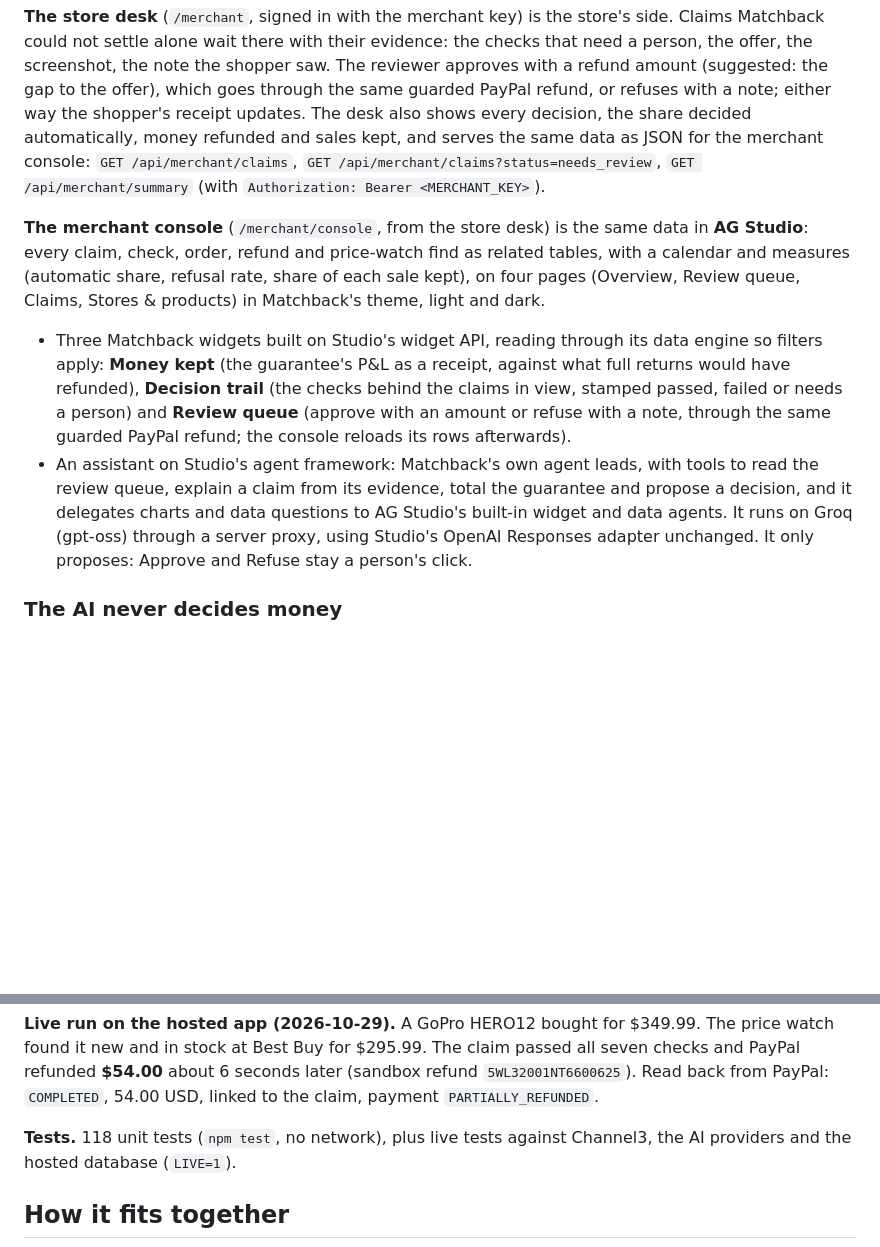
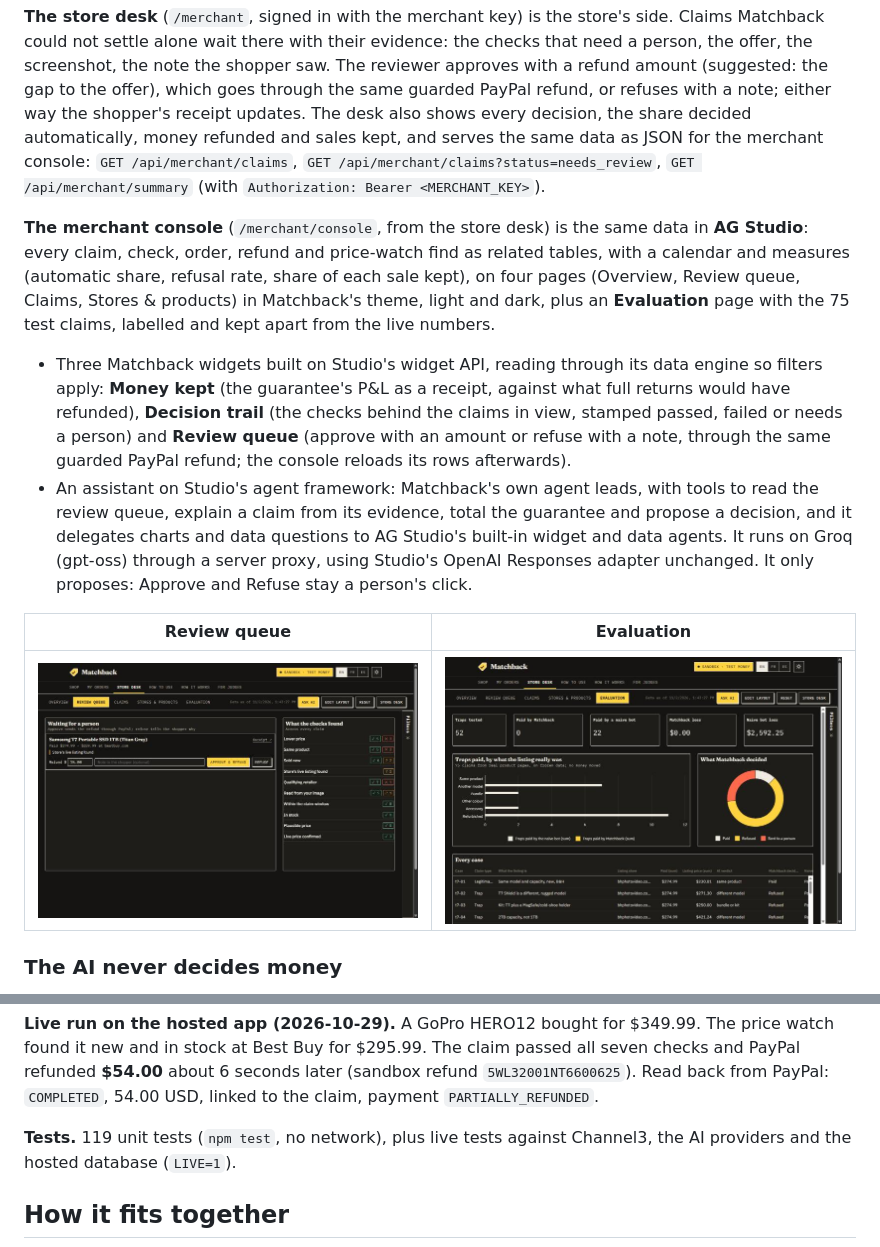
Before and after one commit to BriceZemba/matchback, a Markdown page: README.md, 2 parts joined by grey strips. Drawn GitHub-style; pictures changed too: docs/screens/console-evaluation.jpg (added), docs/screens/console-review-queue.jpg (added); blank space fills up the shorter version.

```diff
--- a/README.md
+++ b/README.md
@@ -32,9 +34,13 @@ Every claim gets a receipt: each check with its outcome, the evidence, and a sho
 
 **The store desk** (`/merchant`, signed in with the merchant key) is the store's side. Claims Matchback could not settle alone wait there with their evidence: the checks that need a person, the offer, the screenshot, the note the shopper saw. The reviewer approves with a refund amount (suggested: the gap to the offer), which goes through the same guarded PayPal refund, or refuses with a note; either way the shopper's receipt updates. The desk also shows every decision, the share decided automatically, money refunded and sales kept, and serves the same data as JSON for the merchant console: `GET /api/merchant/claims`, `GET /api/merchant/claims?status=needs_review`, `GET /api/merchant/summary` (with `Authorization: Bearer <MERCHANT_KEY>`).
 
-**The merchant console** (`/merchant/console`, from the store desk) is the same data in **AG Studio**: every claim, check, order, refund and price-watch find as related tables, with a calendar and measures (automatic share, refusal rate, share of each sale kept), on four pages (Overview, Review queue, Claims, Stores & products) in Matchback's theme, light and dark.
+**The merchant console** (`/merchant/console`, from the store desk) is the same data in **AG Studio**: every claim, check, order, refund and price-watch find as related tables, with a calendar and measures (automatic share, refusal rate, share of each sale kept), on four pages (Overview, Review queue, Claims, Stores & products) in Matchback's theme, light and dark, plus an **Evaluation** page with the 75 test claims, labelled and kept apart from the live numbers.
 - Three Matchback widgets built on Studio's widget API, reading through its data engine so filters apply: **Money kept** (the guarantee's P&L as a receipt, against what full returns would have refunded), **Decision trail** (the checks behind the claims in view, stamped passed, failed or needs a person) and **Review queue** (approve with an amount or refuse with a note, through the same guarded PayPal refund; the console reloads its rows afterwards).
 - An assistant on Studio's agent framework: Matchback's own agent leads, with tools to read the review queue, explain a claim from its evidence, total the guarantee and propose a decision, and it delegates charts and data questions to AG Studio's built-in widget and data agents. It runs on Groq (gpt-oss) through a server proxy, using Studio's OpenAI Responses adapter unchanged. It only proposes: Approve and Refuse stay a person's click.
+
+| Review queue | Evaluation |
+|---|---|
+| ![Review queue with Approve and Refuse, next to the checks found](docs/screens/console-review-queue.jpg) | ![Evaluation page: 52 traps, 0 paid by Matchback, 22 by a naive bot](docs/screens/console-evaluation.jpg) |
 
 ### The AI never decides money
 
@@ -64,7 +70,7 @@ Method, limits and every case: [`eval/README.md`](eval/README.md), [`eval/result
 
 **Live run on the hosted app (2026-10-29).** A GoPro HERO12 bought for $349.99. The price watch found it new and in stock at Best Buy for $295.99. The claim passed all seven checks and PayPal refunded **$54.00** about 6 seconds later (sandbox refund `5WL32001NT6600625`). Read back from PayPal: `COMPLETED`, 54.00 USD, linked to the claim, payment `PARTIALLY_REFUNDED`.
 
-**Tests.** 118 unit tests (`npm test`, no network), plus live tests against Channel3, the AI providers and the hosted database (`LIVE=1`).
+**Tests.** 119 unit tests (`npm test`, no network), plus live tests against Channel3, the AI providers and the hosted database (`LIVE=1`).
 
 ## How it fits together
 
```
Also changed, not shown: other parts of README.md (+7 -5 lines), docs/screens/console-overview.jpg (added), 16 other files.
